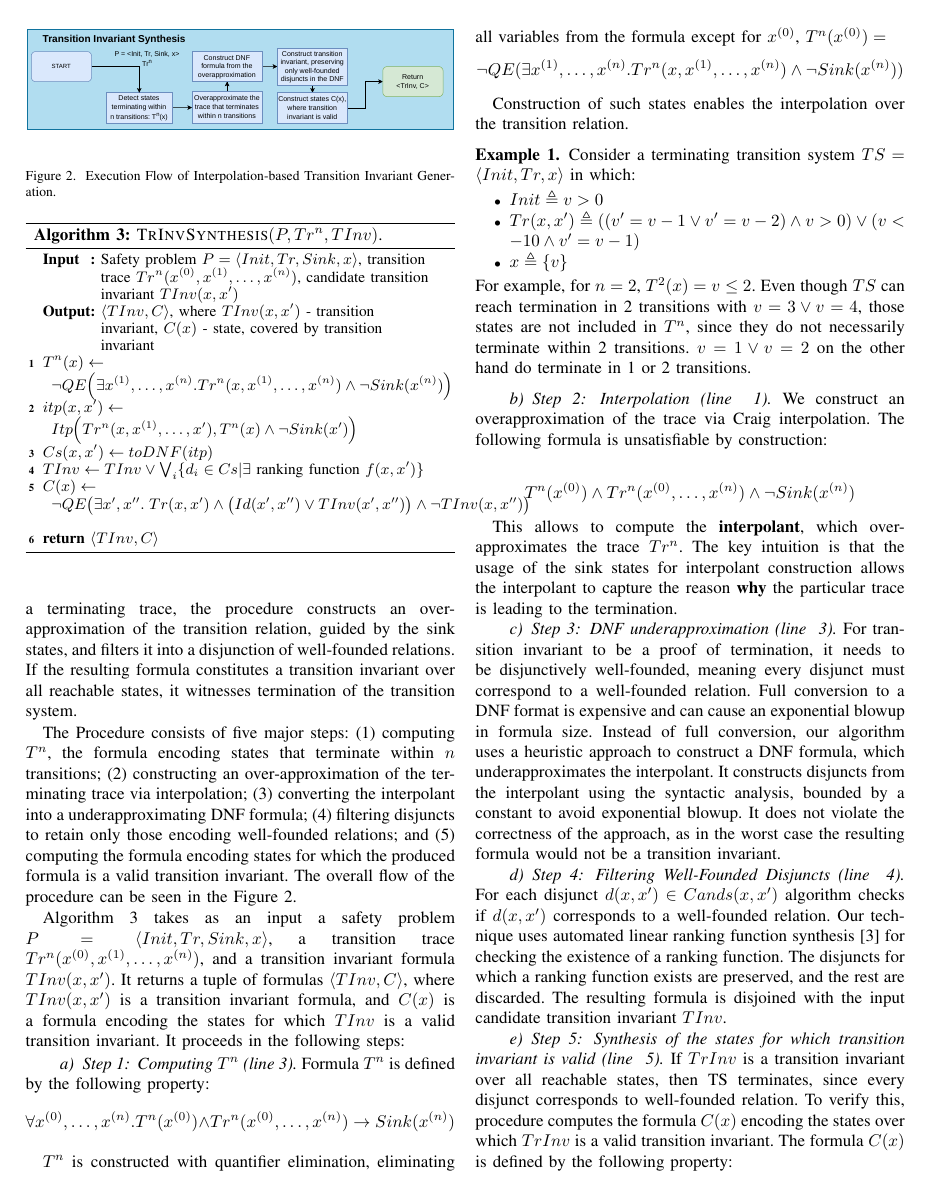
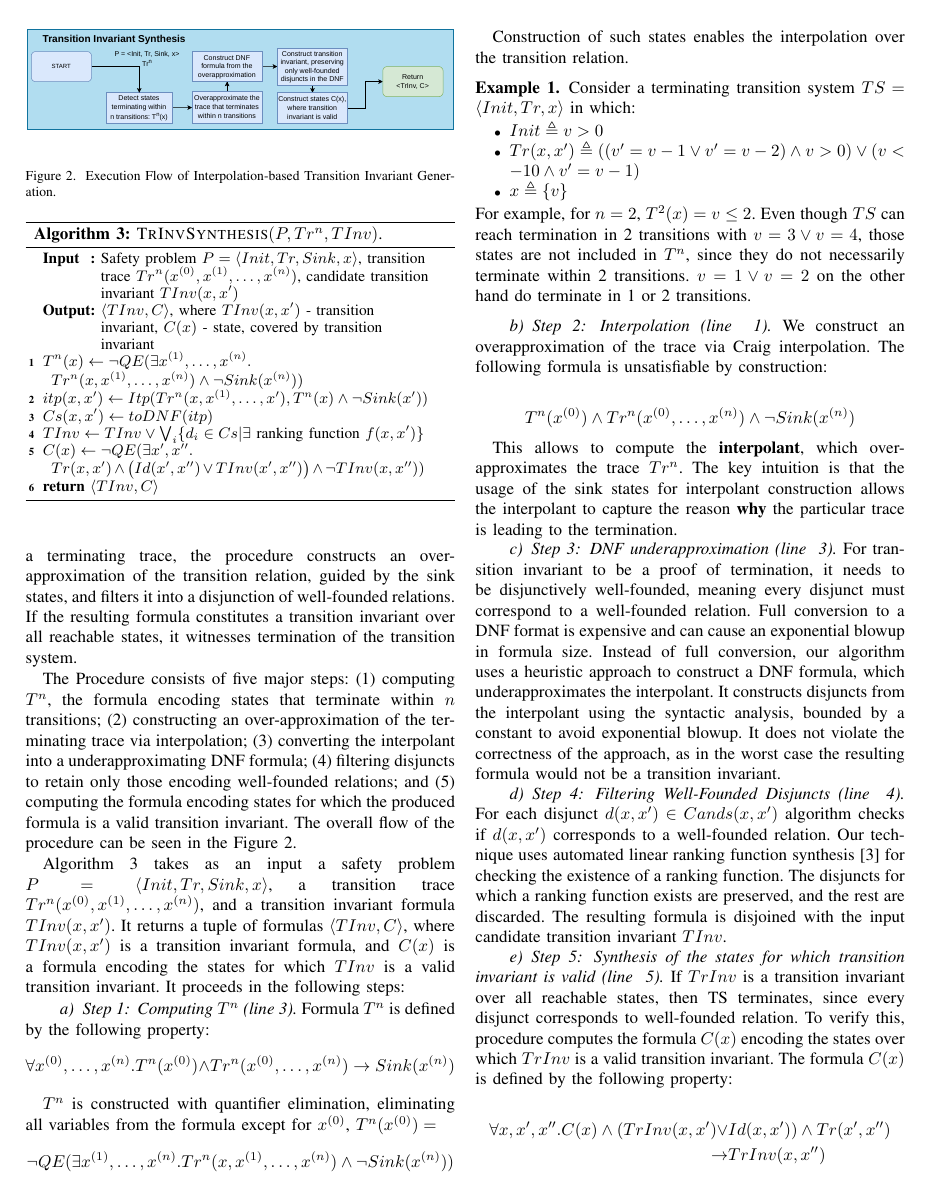
Before and after one commit to BritikovKI/term-paper, a LaTeX document (Main.tex, which reads 3-Algorithm.tex): page 3 of 7. Compiled offline with pdfLaTeX; a missing font is replaced by an installed copy or a similar font; a LaTeX package or settings file that is missing is left out.

Commit message:
Algo 3 fixes

```diff
--- a/3-Algorithm.tex
+++ b/3-Algorithm.tex
@@ -45,13 +45,12 @@ The overall flow of the procedure can be seen in the Figure~\ref{fig:TrInvGen}.
     \Input{Safety problem $P = \tuple{Init, Tr, Sink, x}$, transition trace $Tr^n(x^{(0)}, x^{(1)}, \dots, x^{(n)})$, candidate transition invariant $TInv(x,x')$}
     \Output{$\tuple{TInv, C}$, where $TInv(x,x')$ - transition invariant, $C(x)$ - state, covered by
     transition invariant}
-    \label{SNA_Term:T} $T^n(x) \gets \lnot QE\!\left(\exists x^{(1)}, \dots, x^{(n)}. Tr^{n}(x, x^{(1)}, \dots, x^{(n)}) \land \lnot Sink(x^{(n)})\right)$  \\
-    \label{SNA_Term:Itp} $itp(x,x') \gets Itp\!\left(Tr^{n}(x, x^{(1)}, \dots, x'), T^n(x) \land \lnot Sink(x')\right)$\\
+    \label{SNA_Term:T} $T^n(x) \gets \lnot QE(\exists x^{(1)}, \dots, x^{(n)}.$ $Tr^{n}(x, x^{(1)}, \dots, x^{(n)}) \land \lnot Sink(x^{(n)}))$  \\
+    \label{SNA_Term:Itp} $itp(x,x') \gets Itp(Tr^{n}(x, x^{(1)}, \dots, x'), T^n(x) \land \lnot Sink(x'))$\\
     $Cs(x,x') \gets toDNF(itp)$ \label{SNA_Term:toDNF}\\
     $TInv \gets TInv \lor \bigvee_i \{d_i \in Cs| \text{$\exists$ ranking function $f(x,x')$} \}$\label{SNA_Term:TINV} \\
-    $C(x) \gets \lnot QE\!\left(\exists x',x''.\;
-        Tr(x,x') \land \bigl(Id(x',x'') \lor TInv(x',x'')\bigr)
-        \land \lnot TInv(x,x'')\right)$ \label{SNA_Term:NC} \\
+    $C(x) \gets \lnot QE(\exists x',x''.$ $Tr(x,x') \land \bigl(Id(x',x'') \lor TInv(x',x'')\bigr)
+        \land \lnot TInv(x,x''))$ \label{SNA_Term:NC} \\
     \Return $\tuple{TInv, C}$
 \end{algorithm}
 
```
Also changed, not shown: 1 other file.
